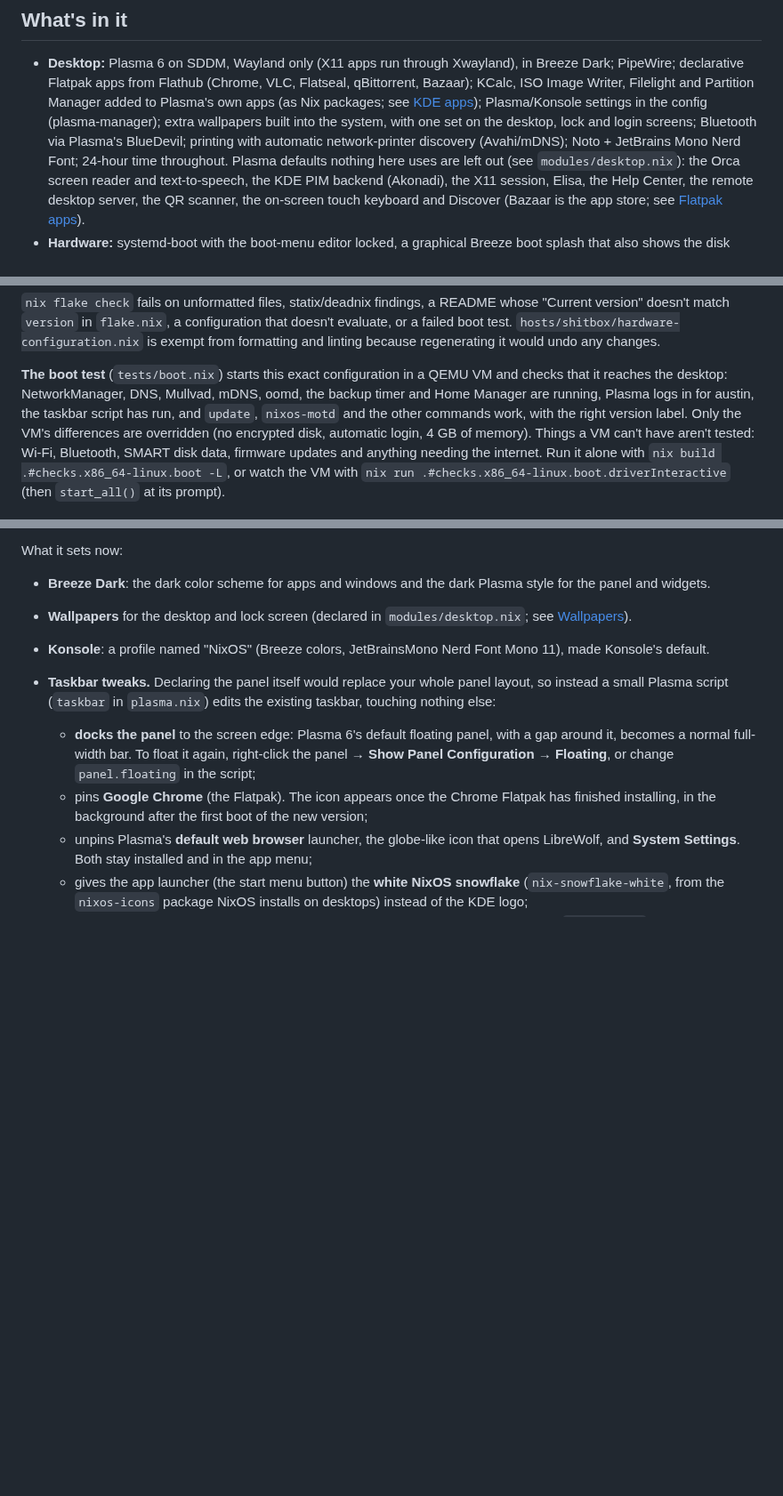
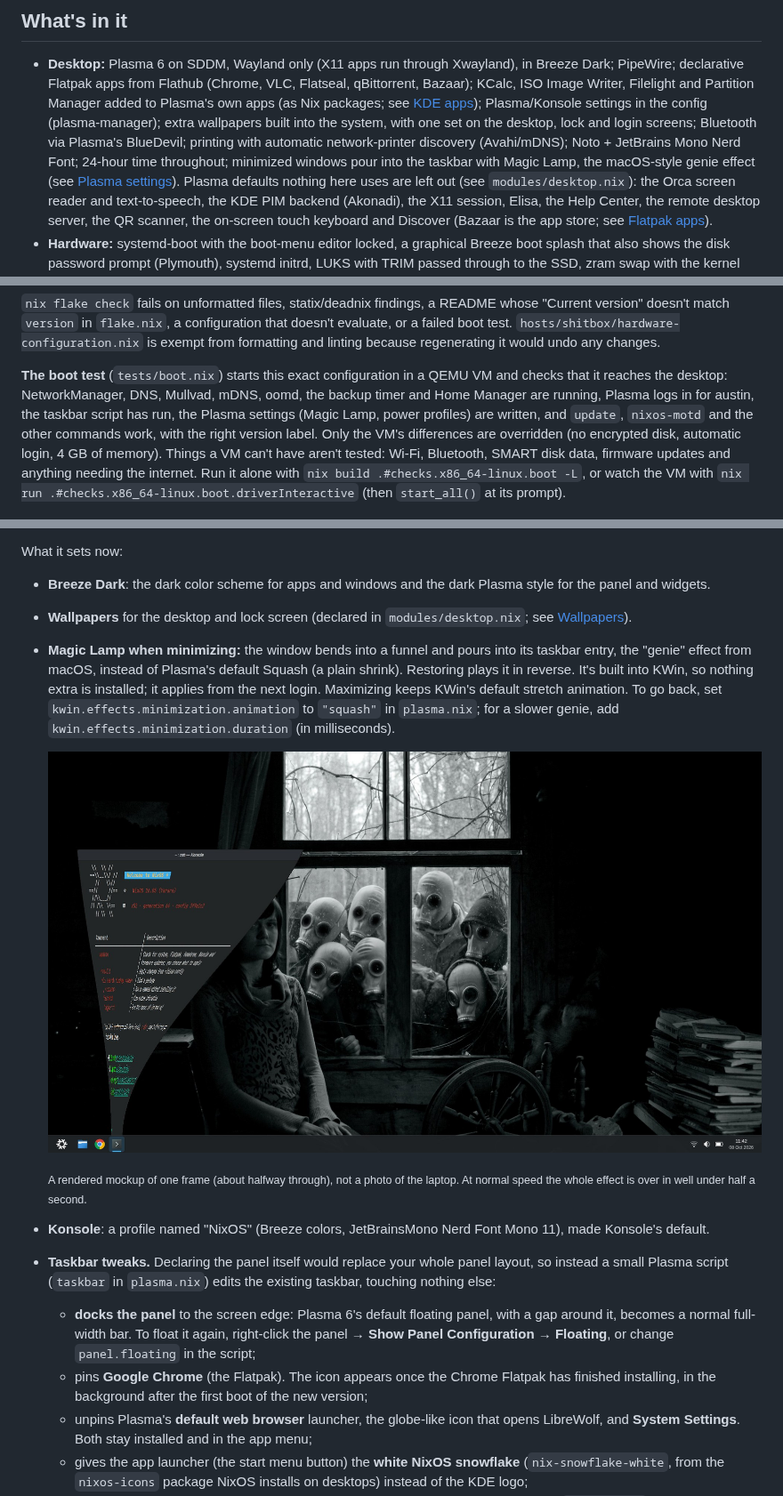
Before and after one commit to NarrativeCollapse/NixOS-Desktop-KDE-Intel, a Markdown page: README.md, 3 parts joined by grey strips. Shown at 89% size. Rendered like a GitHub page; pictures changed too: docs/screenshots/magic-lamp-v60.jpg (added); blank space fills up the shorter version.

Commit message:
feat: Magic Lamp when minimizing windows (v60)
- plasma.nix: programs.plasma.kwin.effects.minimization.animation =
  "magiclamp" (KWin's built-in genie effect; Squash, the default, is
  turned off). Maximize keeps KWin's default stretch animation. Present
  in KWin 6.6 (26.05) and 6.7 (unstable).
- Boot test: kwinrc has magiclampEnabled=true and squashEnabled=false.
- README: Desktop bullet, Plasma settings (how to go back or slow it
  down) with a new mockup screenshot of the effect mid-animation
  (docs/screenshots/magic-lamp-v60.jpg, same wallpaper, taskbar and
  welcome banner as the other screenshots), boot-test paragraph, v60.

Evaluates without warnings on 26.05 and nixos-unstable.

Co-Authored-By: Claude Opus 5.5 <noreply@anthropic.com>
Claude-Session: https://claude.ai/code/session_012zc3uoWZdh13ef544Wr7e5

```diff
--- a/README.md
+++ b/README.md
@@ -45,7 +45,9 @@ Everything below is reference: read the part you need.
   system, with one set on the desktop, lock and login
   screens; Bluetooth via Plasma's BlueDevil; printing with automatic
   network-printer discovery (Avahi/mDNS); Noto + JetBrains Mono Nerd Font;
-  24-hour time throughout.
+  24-hour time throughout; minimized windows pour into the taskbar with
+  Magic Lamp, the macOS-style genie effect (see
+  [Plasma settings](#plasma-settings)).
   Plasma defaults nothing here uses are left out (see `modules/desktop.nix`):
   the Orca screen reader and text-to-speech, the KDE PIM backend (Akonadi),
   the X11 session, Elisa, the Help Center, the remote desktop server, the
@@ -292,7 +294,8 @@ linting because regenerating it would undo any changes.
 **The boot test** (`tests/boot.nix`) starts this exact configuration in a
 QEMU VM and checks that it reaches the desktop: NetworkManager, DNS,
 Mullvad, mDNS, oomd, the backup timer and Home Manager are running,
-Plasma logs in for austin, the taskbar script has run, and `update`,
+Plasma logs in for austin, the taskbar script has run, the Plasma settings
+(Magic Lamp, power profiles) are written, and `update`,
 `nixos-motd` and the other commands work, with the right version label.
 Only the VM's differences are overridden (no encrypted disk, automatic
 login, 4 GB of memory). Things a VM can't have aren't tested: Wi-Fi,
@@ -869,6 +872,20 @@ What it sets now:
   Plasma style for the panel and widgets.
 - **Wallpapers** for the desktop and lock screen (declared in
   `modules/desktop.nix`; see [Wallpapers](#wallpapers)).
+- **Magic Lamp when minimizing:** the window bends into a funnel and pours
+  into its taskbar entry, the "genie" effect from macOS, instead of
+  Plasma's default Squash (a plain shrink). Restoring plays it in reverse.
+  It's built into KWin, so nothing extra is installed; it applies from the
+  next login. Maximizing keeps KWin's default stretch animation. To go
+  back, set `kwin.effects.minimization.animation` to `"squash"` in
+  `plasma.nix`; for a slower genie, add
+  `kwin.effects.minimization.duration` (in milliseconds).
+
+  <img src="docs/screenshots/magic-lamp-v60.jpg" alt="Magic Lamp mid-animation: the Konsole window with the welcome banner, still full width at the top, narrows into a curved funnel that pours into the Konsole icon on the docked taskbar, over the gas-masks wallpaper" width="820">
+
+  <sub>A rendered mockup of one frame (about halfway through), not a
+  photo of the laptop. At normal speed the whole effect is over in well
+  under half a second.</sub>
 - **Konsole**: a profile named "NixOS" (Breeze colors, JetBrainsMono Nerd
   Font Mono 11), made Konsole's default.
 - **Taskbar tweaks.** Declaring the panel itself would replace your whole
```
Also changed, not shown: other parts of README.md (+3 -2 lines), 3 other files.
